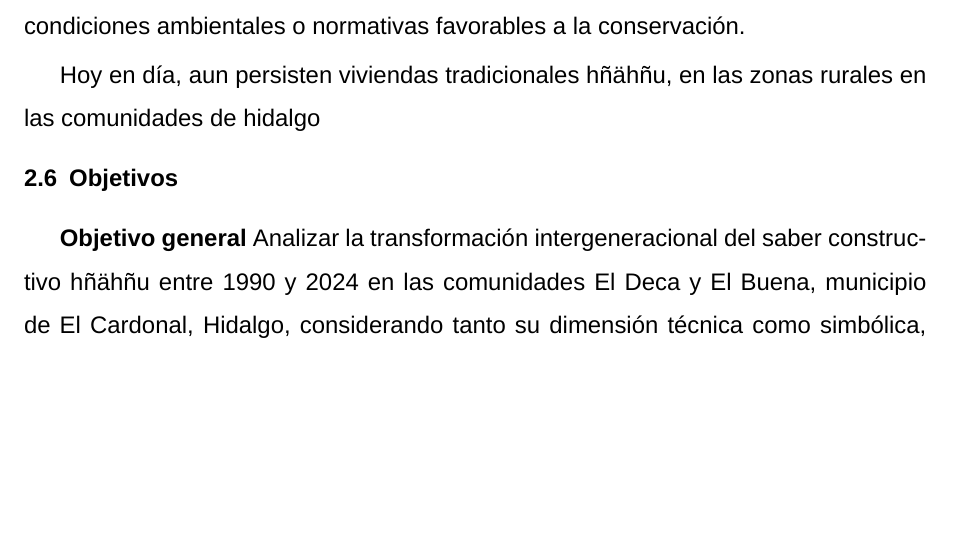
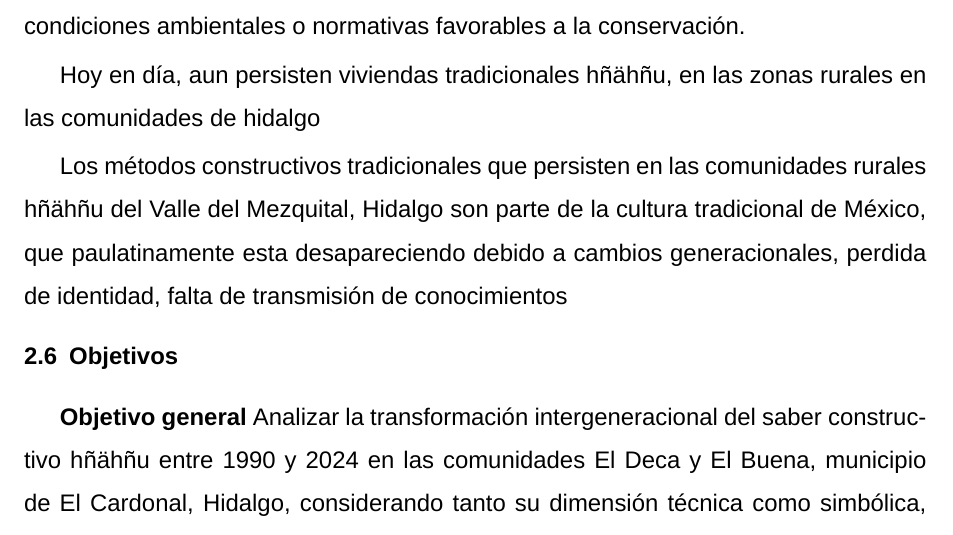
Before and after one commit to VictorHGH/ICR, a LaTeX document (estructura/icr.tex, which reads estructura/003_introduccion/005_hipotesis/hipotesis.tex): part of page 9 of 27 before the commit and part of page 9 of 28 after it, cut so that both start at the same text, the shorter picture padded with empty space. Compiled offline with XeLaTeX; a missing font is replaced by an installed copy or a similar font.

Commit message:
[Updated] hipotesis

```diff
--- a/estructura/003_introduccion/005_hipotesis/hipotesis.tex
+++ b/estructura/003_introduccion/005_hipotesis/hipotesis.tex
@@ -3,3 +3,5 @@
 La pérdida de continuidad intergeneracional del saber constructivo hñähñu no es un efecto de la escasez material, sino el resultado de la desarticulación de los mecanismos culturales de transmisión (faenas comunales, aprendizaje maestro-oficial, rituales domésticos y oralidad técnica).  Cuando estos mecanismos se debilitan, la vivienda vernácula pierde su valor identitario y simbólico para la comunidad, lo que favorece su reemplazo por tipologías industrializadas, aun en entornos donde persisten condiciones ambientales o normativas favorables a la conservación.
 
 Hoy en día, aun persisten viviendas tradicionales hñähñu, en las zonas rurales en las comunidades de hidalgo
+
+Los métodos constructivos tradicionales que persisten en las comunidades rurales hñähñu del Valle del Mezquital, Hidalgo son parte de la cultura tradicional de México, que paulatinamente esta desapareciendo debido a cambios generacionales, perdida de identidad, falta de transmisión de conocimientos
```
